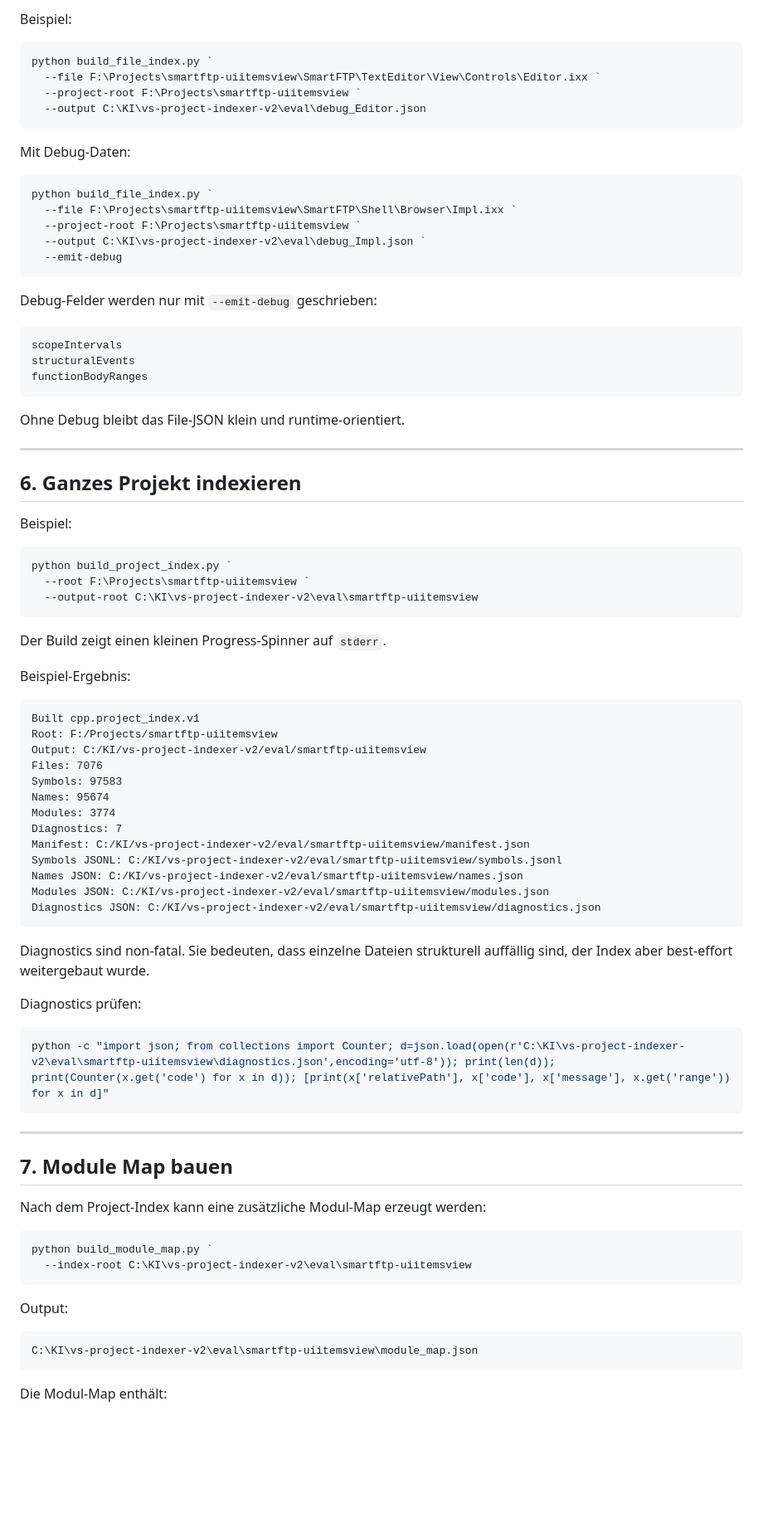
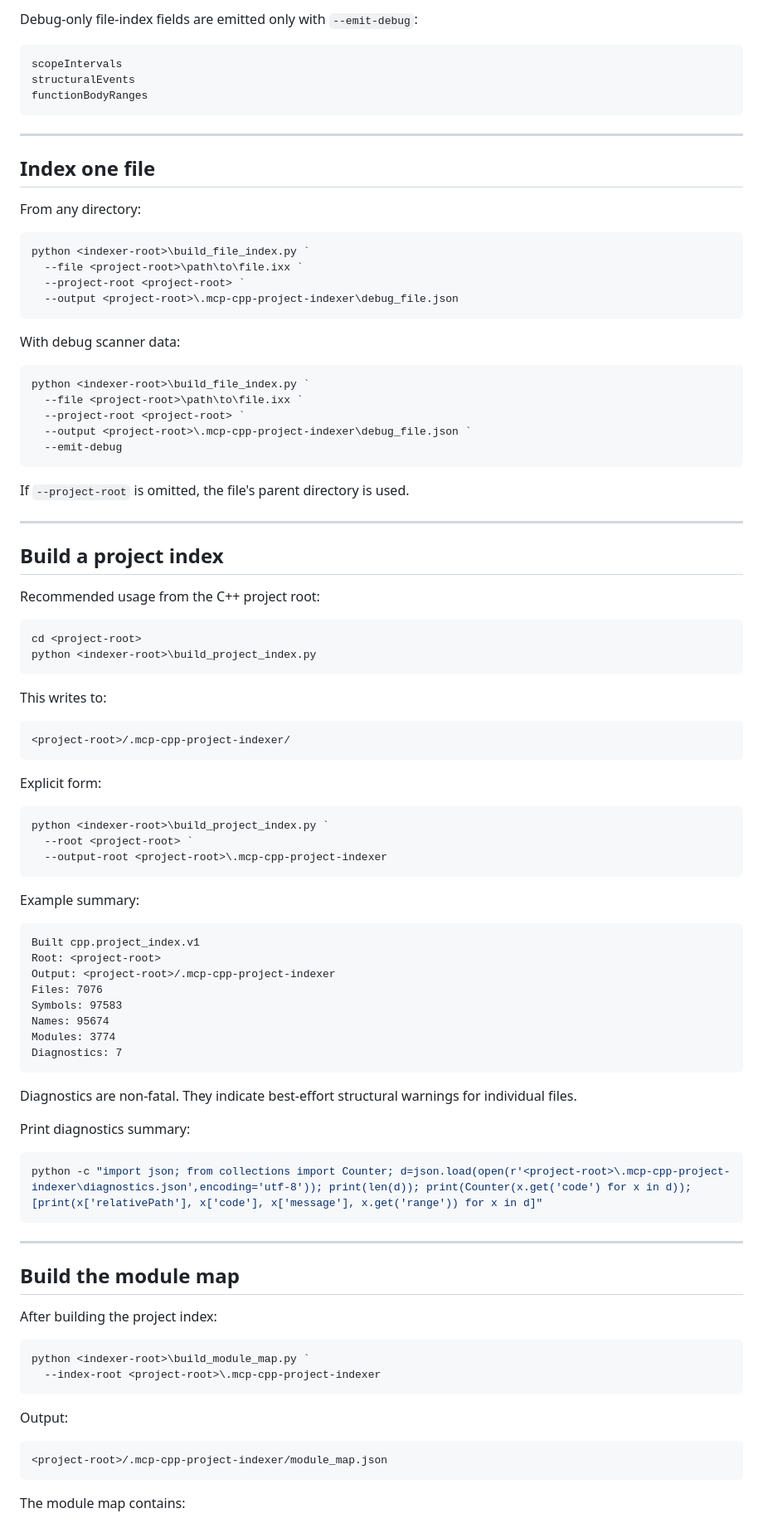
Before and after one commit to mef-programming/mcp-cpp-project-indexer, a Markdown page: README.md, the part around one of its changes. Shown at 83% size. GitHub-like rendering; blank space fills up the shorter version.

````diff
--- a/README.md
+++ b/README.md
@@ -138,23 +107,4 @@ Die AI muss rekursiv arbeiten:
-Beispiel:
-
-```powershell
-python build_file_index.py `
-  --file F:\Projects\smartftp-uiitemsview\SmartFTP\TextEditor\View\Controls\Editor.ixx `
-  --project-root F:\Projects\smartftp-uiitemsview `
-  --output C:\KI\vs-project-indexer-v2\eval\debug_Editor.json
-```
-
-Mit Debug-Daten:
-
-```powershell
-python build_file_index.py `
-  --file F:\Projects\smartftp-uiitemsview\SmartFTP\Shell\Browser\Impl.ixx `
-  --project-root F:\Projects\smartftp-uiitemsview `
-  --output C:\KI\vs-project-indexer-v2\eval\debug_Impl.json `
-  --emit-debug
-```
-
-Debug-Felder werden nur mit `--emit-debug` geschrieben:
+Debug-only file-index fields are emitted only with `--emit-debug`:
 
 ```text
 scopeIntervals
@@ -162,64 +112,93 @@ structuralEvents
 functionBodyRanges
 ```
 
-Ohne Debug bleibt das File-JSON klein und runtime-orientiert.
+---
+
+## Index one file
+
+From any directory:
+
+```powershell
+python <indexer-root>\build_file_index.py `
+  --file <project-root>\path\to\file.ixx `
+  --project-root <project-root> `
+  --output <project-root>\.mcp-cpp-project-indexer\debug_file.json
+```
+
+With debug scanner data:
+
+```powershell
+python <indexer-root>\build_file_index.py `
+  --file <project-root>\path\to\file.ixx `
+  --project-root <project-root> `
+  --output <project-root>\.mcp-cpp-project-indexer\debug_file.json `
+  --emit-debug
+```
+
+If `--project-root` is omitted, the file's parent directory is used.
 
 ---
 
-## 6. Ganzes Projekt indexieren
+## Build a project index
 
-Beispiel:
+Recommended usage from the C++ project root:
 
 ```powershell
-python build_project_index.py `
-  --root F:\Projects\smartftp-uiitemsview `
-  --output-root C:\KI\vs-project-indexer-v2\eval\smartftp-uiitemsview
+cd <project-root>
+python <indexer-root>\build_project_index.py
 ```
 
-Der Build zeigt einen kleinen Progress-Spinner auf `stderr`.
+This writes to:
 
-Beispiel-Ergebnis:
+```text
+<project-root>/.mcp-cpp-project-indexer/
+```
+
+Explicit form:
+
+```powershell
+python <indexer-root>\build_project_index.py `
+  --root <project-root> `
+  --output-root <project-root>\.mcp-cpp-project-indexer
+```
+
+Example summary:
 
 ```text
 Built cpp.project_index.v1
-Root: F:/Projects/smartftp-uiitemsview
-Output: C:/KI/vs-project-indexer-v2/eval/smartftp-uiitemsview
+Root: <project-root>
+Output: <project-root>/.mcp-cpp-project-indexer
 Files: 7076
 Symbols: 97583
 Names: 95674
 Modules: 3774
 Diagnostics: 7
-Manifest: C:/KI/vs-project-indexer-v2/eval/smartftp-uiitemsview/manifest.json
-Symbols JSONL: C:/KI/vs-project-indexer-v2/eval/smartftp-uiitemsview/symbols.jsonl
-Names JSON: C:/KI/vs-project-indexer-v2/eval/smartftp-uiitemsview/names.json
-Modules JSON: C:/KI/vs-project-indexer-v2/eval/smartftp-uiitemsview/modules.json
-Diagnostics JSON: C:/KI/vs-project-indexer-v2/eval/smartftp-uiitemsview/diagnostics.json
 ```
 
-Diagnostics sind non-fatal. Sie bedeuten, dass einzelne Dateien strukturell auffällig sind, der Index aber best-effort weitergebaut wurde.
+Diagnostics are non-fatal. They indicate best-effort structural warnings for individual files.
 
-Diagnostics prüfen:
+Print diagnostics summary:
 
 ```powershell
-python -c "import json; from collections import Counter; d=json.load(open(r'C:\KI\vs-project-indexer-v2\eval\smartftp-uiitemsview\diagnostics.json',encoding='utf-8')); print(len(d)); print(Counter(x.get('code') for x in d)); [print(x['relativePath'], x['code'], x['message'], x.get('range')) for x in d]"
+python -c "import json; from collections import Counter; d=json.load(open(r'<project-root>\.mcp-cpp-project-indexer\diagnostics.json',encoding='utf-8')); print(len(d)); print(Counter(x.get('code') for x in d)); [print(x['relativePath'], x['code'], x['message'], x.get('range')) for x in d]"
 ```
 
 ---
 
-## 7. Module Map bauen
+## Build the module map
 
-Nach dem Project-Index kann eine zusätzliche Modul-Map erzeugt werden:
+After building the project index:
 
 ```powershell
-python build_module_map.py `
-  --index-root C:\KI\vs-project-indexer-v2\eval\smartftp-uiitemsview
+python <indexer-root>\build_module_map.py `
+  --index-root <project-root>\.mcp-cpp-project-indexer
 ```
 
 Output:
 
 ```text
-C:\KI\vs-project-indexer-v2\eval\smartftp-uiitemsview\module_map.json
+<project-root>/.mcp-cpp-project-indexer/module_map.json
 ```
 
-Die Modul-Map enthält:
+The module map contains:
 
````
Also changed, not shown: other parts of README.md (+225 -276 lines).
